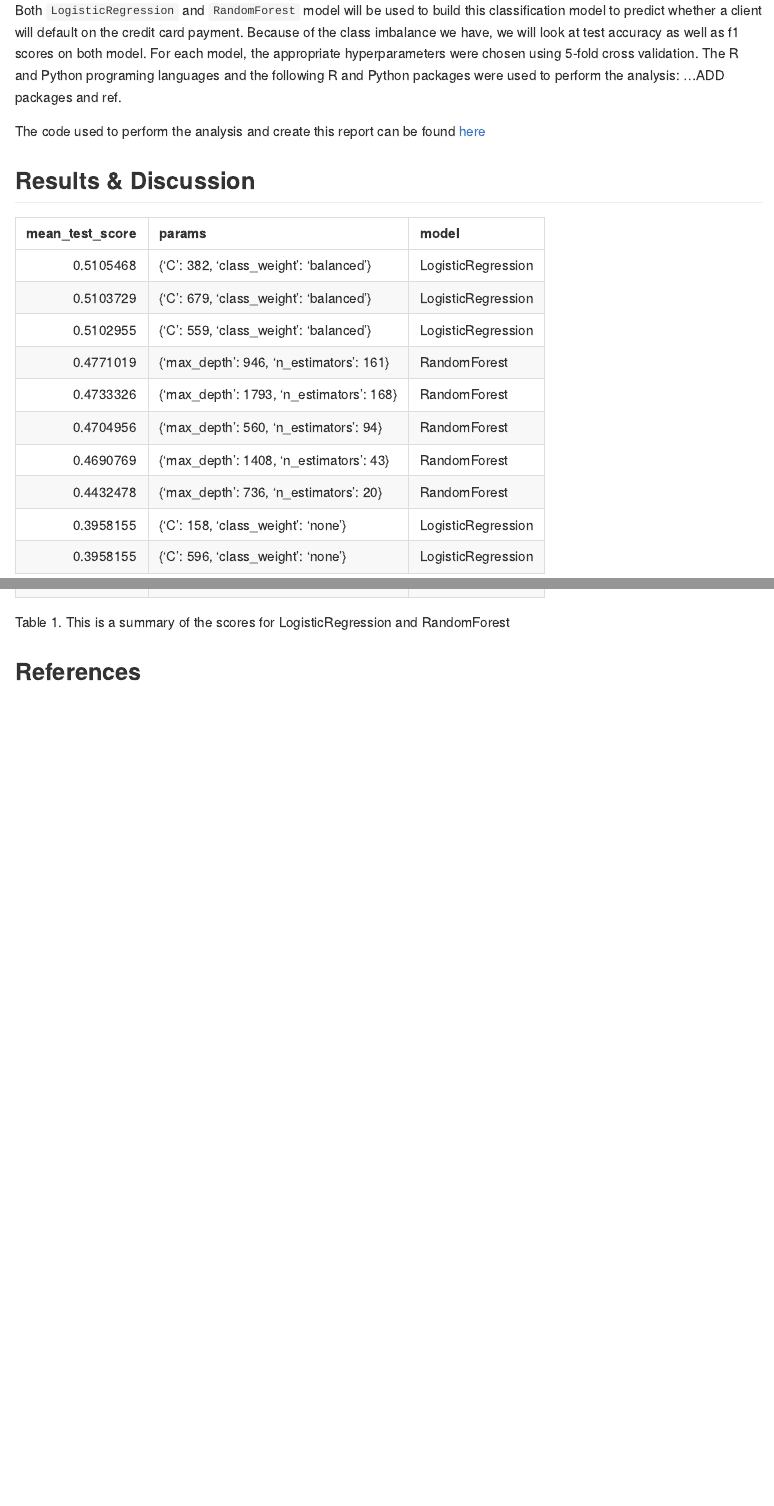
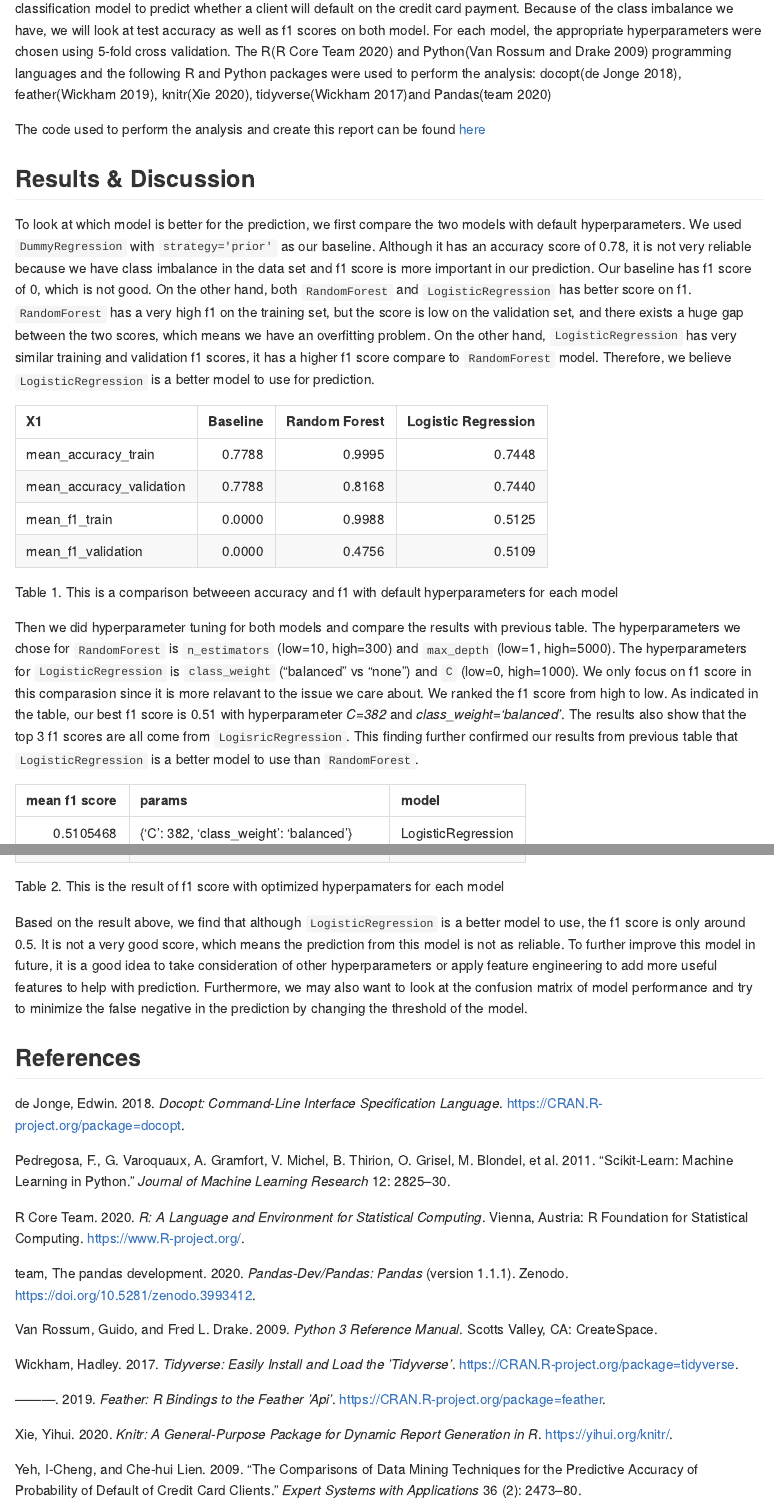
Before and after one commit to larahabashy/DSCI522_group_12, an R Markdown document (doc/report.Rmd): the page in a window 1100 px wide, from 1980 px down before the commit and from 2450 px down after it, and a second part further down, joined at a grey line. The pictures show the output file doc/report.md that the author committed with the source, drawn offline in the style of GitHub.

Commit message:
update doc folder. add reference to it. finish first draft of report.

````diff
--- /dev/null
+++ b/doc/reference.bib
@@ -0,0 +1,83 @@
+@article{yeh2009comparisons,
+  title={The comparisons of data mining techniques for the predictive accuracy of probability of default of credit card clients},
+  author={Yeh, I-Cheng and Lien, Che-hui},
+  journal={Expert Systems with Applications},
+  volume={36},
+  number={2},
+  pages={2473--2480},
+  year={2009},
+  publisher={Elsevier}
+}
+
+@Manual{R,
+    title = {R: A Language and Environment for Statistical Computing},
+    author = {{R Core Team}},
+    organization = {R Foundation for Statistical Computing},
+    address = {Vienna, Austria},
+    year = {2020},
+    url = {https://www.R-project.org/},
+  }
+
+@Manual{tidyverse,
+    title = {tidyverse: Easily Install and Load the 'Tidyverse'},
+    author = {Hadley Wickham},
+    year = {2017},
+    note = {R package version 1.2.1},
+    url = {https://CRAN.R-project.org/package=tidyverse},
+}
+
+@Manual{knitr,
+    title = {knitr: A General-Purpose Package for Dynamic Report Generation in R},
+    author = {Yihui Xie},
+    year = {2020},
+    note = {R package version 1.29},
+    url = {https://yihui.org/knitr/},
+  }
+
+@Manual{docopt,
+    title = {docopt: Command-Line Interface Specification Language},
+    author = {Edwin {de Jonge}},
+    year = {2018},
+    note = {R package version 0.6.1},
+    url = {https://CRAN.R-project.org/package=docopt},
+}
+
+@Manual{featherr,
+    title = {feather: R Bindings to the Feather 'API'},
+    author = {Hadley Wickham},
+    year = {2019},
+    note = {R package version 0.3.5},
+    url = {https://CRAN.R-project.org/package=feather}
+}
+
+@article{scikit-learn,
+ title={Scikit-learn: Machine Learning in {P}ython},
+ author={Pedregosa, F. and Varoquaux, G. and Gramfort, A. and Michel, V.
+         and Thirion, B. and Grisel, O. and Blondel, M. and Prettenhofer, P.
+         and Weiss, R. and Dubourg, V. and Vanderplas, J. and Passos, A. and
+         Cournapeau, D. and Brucher, M. and Perrot, M. and Duchesnay, E.},
+ journal={Journal of Machine Learning Research},
+ volume={12},
+ pages={2825--2830},
+ year={2011}
+}
+
+@book{Python,
+  author = {Van Rossum, Guido and Drake, Fred L.},
+  title = {Python 3 Reference Manual},
+  year = {2009},
+  isbn = {1441412697},
+  publisher = {CreateSpace},
+  address = {Scotts Valley, CA}
+}
+
+@software{reback2020pandas,
+    author       = {The pandas development team},
+    title        = {pandas-dev/pandas: Pandas},
+    month        = Aug,
+    year         = 2020,
+    publisher    = {Zenodo},
+    version      = {1.1.1},
+    doi          = {10.5281/zenodo.3993412},
+    url          = {https://doi.org/10.5281/zenodo.3993412}
+}
--- a/doc/report.Rmd
+++ b/doc/report.Rmd
@@ -4,6 +4,7 @@ date: 2020-11-28
 author: "Selma Duric, Lara Habashy, Hazel Jiang"
+bibliography: reference.bib
 output:
-  html_document:
+  github_document:
     toc: TRUE
 ---
 
@@ -36,4 +37,3 @@ There are 30,000 observations of distinct credit card clients in this data set w
 knitr::include_graphics('../results/density_plot.png')
 ```
 
-Both `LogisticRegression` and `RandomForest` model will be used to build this classification model to predict whether a client will default on the credit card payment. Because of the class imbalance we have, we will look at test accuracy as well as f1 scores on both model. For each model, the appropriate hyperparameters were chosen using 5-fold cross validation. The R and Python programing languages and the following R and Python packages were used to perform the analysis:  ...ADD packages and ref.
@@ -40,10 +46,23 @@ Both `LogisticRegression` and `RandomForest` model will be used to build this cl
+Both `LogisticRegression` and `RandomForest` model from scikit-learn[@scikit-learn] will be used to build this classification model to predict whether a client will default on the credit card payment. Because of the class imbalance we have, we will look at test accuracy as well as f1 scores on both model. For each model, the appropriate hyperparameters were chosen using 5-fold cross validation. The R[@R] and Python[@Python] programming languages and the following R and Python packages were used to perform the analysis: docopt[@docopt], feather[@featherr], knitr[@knitr], tidyverse[@tidyverse]and Pandas[@reback2020pandas]
 
 The code used to perform the analysis and create this report can be found [here](https://github.com/UBC-MDS/DSCI522_group_12/tree/main/src)
 
 ## Results & Discussion
 
-```{r results, message=FALSE}
-result <- read_csv('../results/prediction_results.csv')
-knitr::kable(result, caption = 'Table 1. This is a summary of the scores for LogisticRegression and RandomForest')
+To look at which model is better for the prediction, we first compare the two models with default hyperparameters. We used `DummyRegression` with `strategy='prior'` as our baseline. Although it has an accuracy score of 0.78, it is not very reliable because we have class imbalance in the data set and f1 score is more important in our prediction. Our baseline has f1 score of 0, which is not good. On the other hand, both `RandomForest` and `LogisticRegression` has better score on f1. `RandomForest` has a very high f1 on the training set, but the score is low on the validation set, and there exists a huge gap between the two scores, which means we have an overfitting problem. On the other hand, `LogisticRegression` has very similar training and validation f1 scores, it has a higher f1 score compare to `RandomForest` model. Therefore, we believe `LogisticRegression` is a better model to use for prediction.
+
+```{r compare results, message=FALSE, warning=FALSE}
+result_compare <- read_csv('../results/prediction_prelim_results.csv')
+knitr::kable(result_compare, caption = 'Table 1. This is a comparison betweeen accuracy and f1 with default hyperparameters for each model ')
 ```
+
+Then we did hyperparameter tuning for both models and compare the results with previous table. The hyperparameters we chose for `RandomForest` is `n_estimators` (low=10, high=300) and `max_depth` (low=1, high=5000). The hyperparameters for `LogisticRegression` is `class_weight` ("balanced" vs "none") and `C` (low=0, high=1000). We only focus on f1 score in this comparasion since it is more relavant to the issue we care about. We ranked the f1 score from high to low. As indicated in the table, our best f1 score is 0.51 with hyperparameter *C=382* and *class_weight='balanced'*. The results also show that the top 3 f1 scores are all come from `LogisricRegression`. This finding further confirmed our results from previous table that `LogisticRegression` is a better model to use than `RandomForest`.
+
+```{r f1 results, message=FALSE, warning=FALSE}
+result_f1 <- read_csv('../results/prediction_hp_results.csv')
+knitr::kable(result_f1, caption='Table 2. This is the result of f1 score with optimized hyperpamaters for each model')
+```
+Based on the result above, we find that although `LogisticRegression` is a better model to use, the f1 score is only around 0.5. It is not a very good score, which means the prediction from this model is not as reliable. To further improve this model in future, it is a good idea to take consideration of other hyperparameters or apply feature engineering to add more useful features to help with prediction. Furthermore, we may also want to look at the confusion matrix of model performance and try to minimize the false negative in the prediction by changing the threshold of the model.
+
+
 ## References
````
Also changed, not shown: doc/report.html (deleted), doc/report.md, doc/report.Rmd (18 more changed lines).
